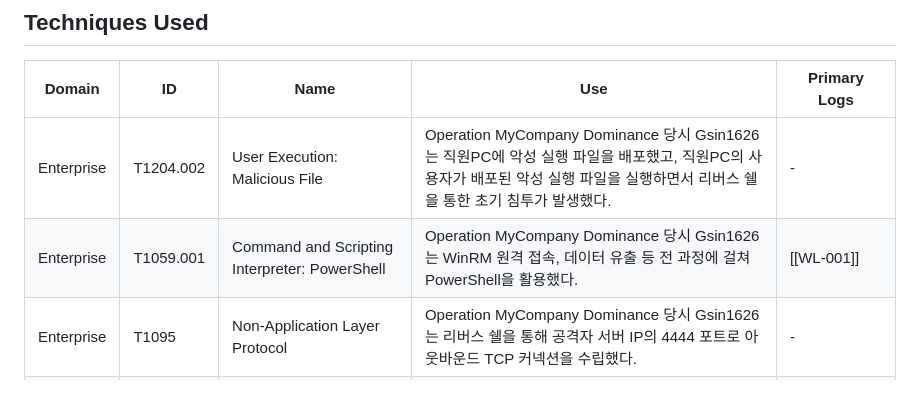
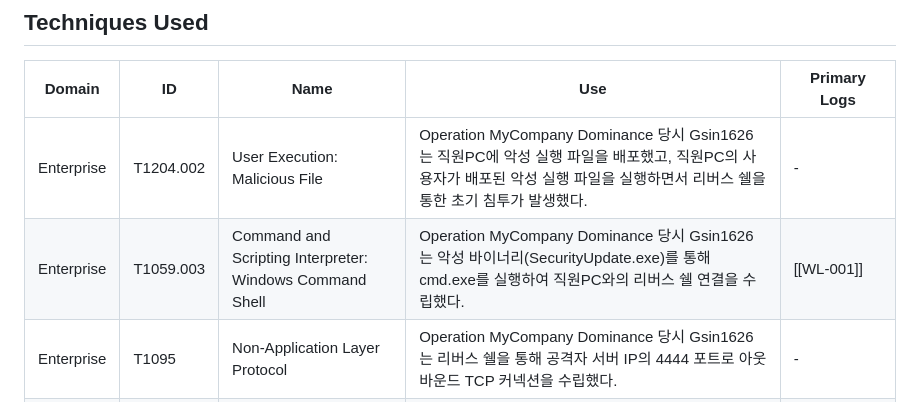
Before and after one commit to Jseanxx/Spacebar-MITRE-ATTACK-campaigns, a Markdown page: content/campaigns/SB-03.md, the part around one of its changes. Drawn GitHub-style.

```diff
--- a/content/campaigns/SB-03.md
+++ b/content/campaigns/SB-03.md
@@ -33,7 +33,7 @@ Gsin1626은 덤프 파일을 pypykatz로 분석하여 도메인 관리자(Domain
 | Domain | ID | Name | Use | Primary Logs |
 | --- | --- | --- | --- | --- |
 | Enterprise | T1204.002 | User Execution: Malicious File | Operation MyCompany Dominance 당시 Gsin1626는 직원PC에 악성 실행 파일을 배포했고, 직원PC의 사용자가 배포된 악성 실행 파일을 실행하면서 리버스 쉘을 통한 초기 침투가 발생했다. | - |
-| Enterprise | T1059.001 | Command and Scripting Interpreter: PowerShell | Operation MyCompany Dominance 당시 Gsin1626는 WinRM 원격 접속, 데이터 유출 등 전 과정에 걸쳐 PowerShell을 활용했다. | [[WL-001]] |
+| Enterprise | T1059.003 | Command and Scripting Interpreter: Windows Command Shell | Operation MyCompany Dominance 당시 Gsin1626는 악성 바이너리(SecurityUpdate.exe)를 통해 cmd.exe를 실행하여 직원PC와의 리버스 쉘 연결을 수립했다. | [[WL-001]] |
 | Enterprise | T1095 | Non-Application Layer Protocol | Operation MyCompany Dominance 당시 Gsin1626는 리버스 쉘을 통해 공격자 서버 IP의 4444 포트로 아웃바운드 TCP 커넥션을 수립했다. | - |
 | Enterprise | T1087.002 | Account Discovery: Domain Account | Operation MyCompany Dominance 당시 Gsin1626는 net user /domain 등의 명령을 통해 AD 내 도메인 계정 목록, 도메인 관리자 식별 등의 정보 수집 활동을 수행했다. | [[WL-001]] |
 | Enterprise | T1018 | Remote System Discovery | Operation MyCompany Dominance 당시 Gsin1626는 nltest, nslookup 등의 명령을 통해 주요 서버와 인프라 구조를 특정했다. | [[WL-001]] |
```
Also changed, not shown: other parts of content/campaigns/SB-03.md (+1 -1 lines).
